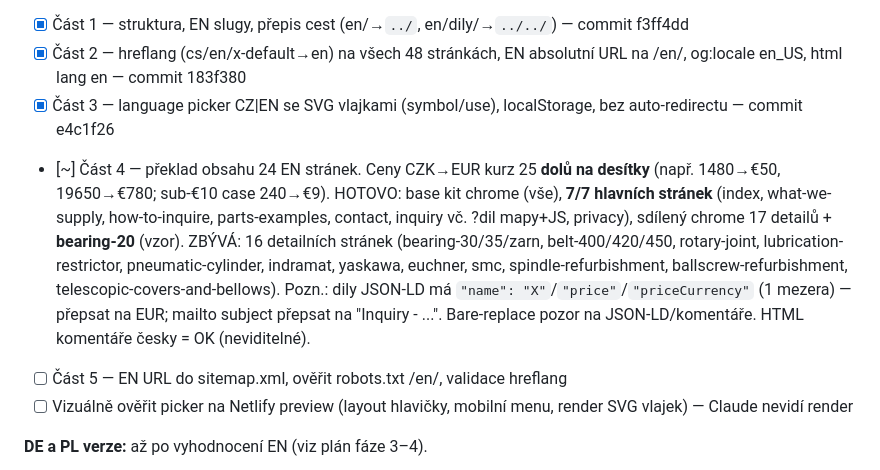
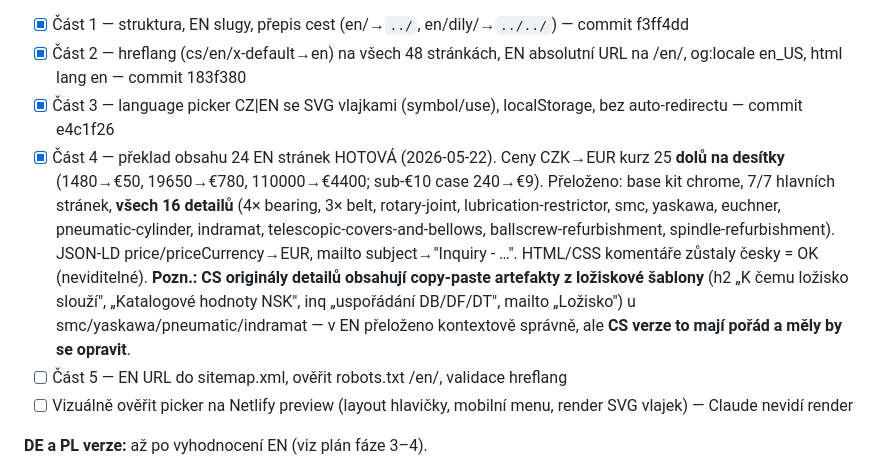
Before and after one commit to Volchester/cnc-nahradnidily-web, a Markdown page: CLAUDE.md, the part around the change. Rendered like a GitHub page.

Commit message:
docs: checklist — Část 4 (překlad 24 EN stránek) HOTOVÁ [skip ci]
Všech 16 detailů přeloženo. Zaznamenán nález: CS originály detailů
mají copy-paste artefakty z ložiskové šablony (ložisko/NSK/DB-DF-DT)
k opravě. Zbývá Část 5 (sitemap/robots/hreflang) + vizuální ověření.

```diff
--- a/CLAUDE.md
+++ b/CLAUDE.md
@@ -92,7 +92,7 @@ Tento soubor Claude Code automaticky načítá při každém startu sezení v ad
 - [x] Část 1 — struktura, EN slugy, přepis cest (en/→`../`, en/dily/→`../../`) — commit f3ff4dd
 - [x] Část 2 — hreflang (cs/en/x-default→en) na všech 48 stránkách, EN absolutní URL na /en/, og:locale en_US, html lang en — commit 183f380
 - [x] Část 3 — language picker CZ|EN se SVG vlajkami (symbol/use), localStorage, bez auto-redirectu — commit e4c1f26
-- [~] Část 4 — překlad obsahu 24 EN stránek. Ceny CZK→EUR kurz 25 **dolů na desítky** (např. 1480→€50, 19650→€780; sub-€10 case 240→€9). HOTOVO: base kit chrome (vše), **7/7 hlavních stránek** (index, what-we-supply, how-to-inquire, parts-examples, contact, inquiry vč. ?dil mapy+JS, privacy), sdílený chrome 17 detailů + **bearing-20** (vzor). ZBÝVÁ: 16 detailních stránek (bearing-30/35/zarn, belt-400/420/450, rotary-joint, lubrication-restrictor, pneumatic-cylinder, indramat, yaskawa, euchner, smc, spindle-refurbishment, ballscrew-refurbishment, telescopic-covers-and-bellows). Pozn.: dily JSON-LD má `"name": "X"`/`"price"`/`"priceCurrency"` (1 mezera) — přepsat na EUR; mailto subject přepsat na "Inquiry - ...". Bare-replace pozor na JSON-LD/komentáře. HTML komentáře česky = OK (neviditelné).
+- [x] Část 4 — překlad obsahu 24 EN stránek HOTOVÁ (2026-05-22). Ceny CZK→EUR kurz 25 **dolů na desítky** (1480→€50, 19650→€780, 110000→€4400; sub-€10 case 240→€9). Přeloženo: base kit chrome, 7/7 hlavních stránek, **všech 16 detailů** (4× bearing, 3× belt, rotary-joint, lubrication-restrictor, smc, yaskawa, euchner, pneumatic-cylinder, indramat, telescopic-covers-and-bellows, ballscrew-refurbishment, spindle-refurbishment). JSON-LD price/priceCurrency→EUR, mailto subject→"Inquiry - …". HTML/CSS komentáře zůstaly česky = OK (neviditelné). **Pozn.: CS originály detailů obsahují copy-paste artefakty z ložiskové šablony** (h2 „K čemu ložisko slouží", „Katalogové hodnoty NSK", inq „uspořádání DB/DF/DT", mailto „Ložisko") u smc/yaskawa/pneumatic/indramat — v EN přeloženo kontextově správně, ale **CS verze to mají pořád a měly by se opravit**.
 - [ ] Část 5 — EN URL do sitemap.xml, ověřit robots.txt /en/, validace hreflang
 - [ ] Vizuálně ověřit picker na Netlify preview (layout hlavičky, mobilní menu, render SVG vlajek) — Claude nevidí render
 
```
